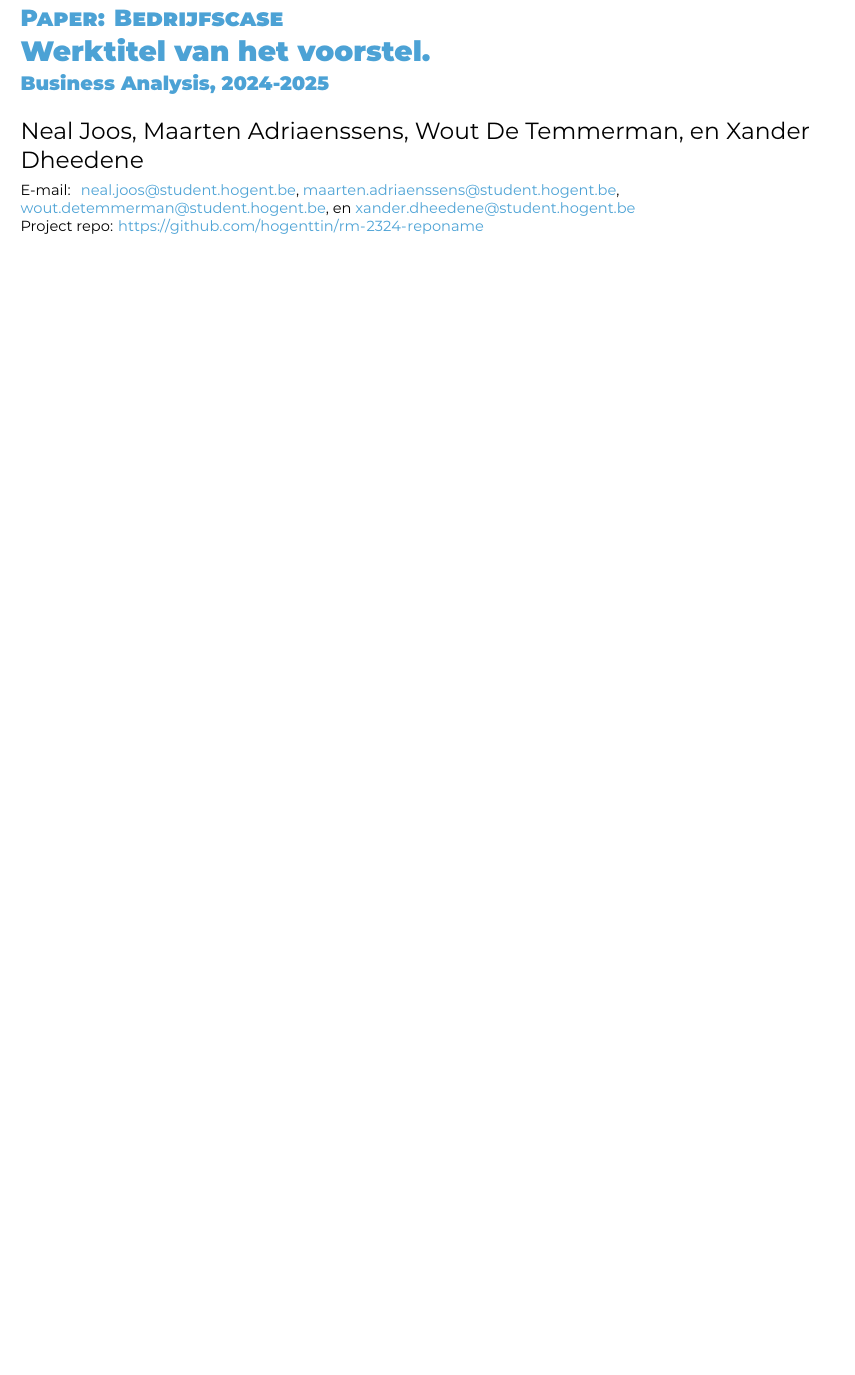
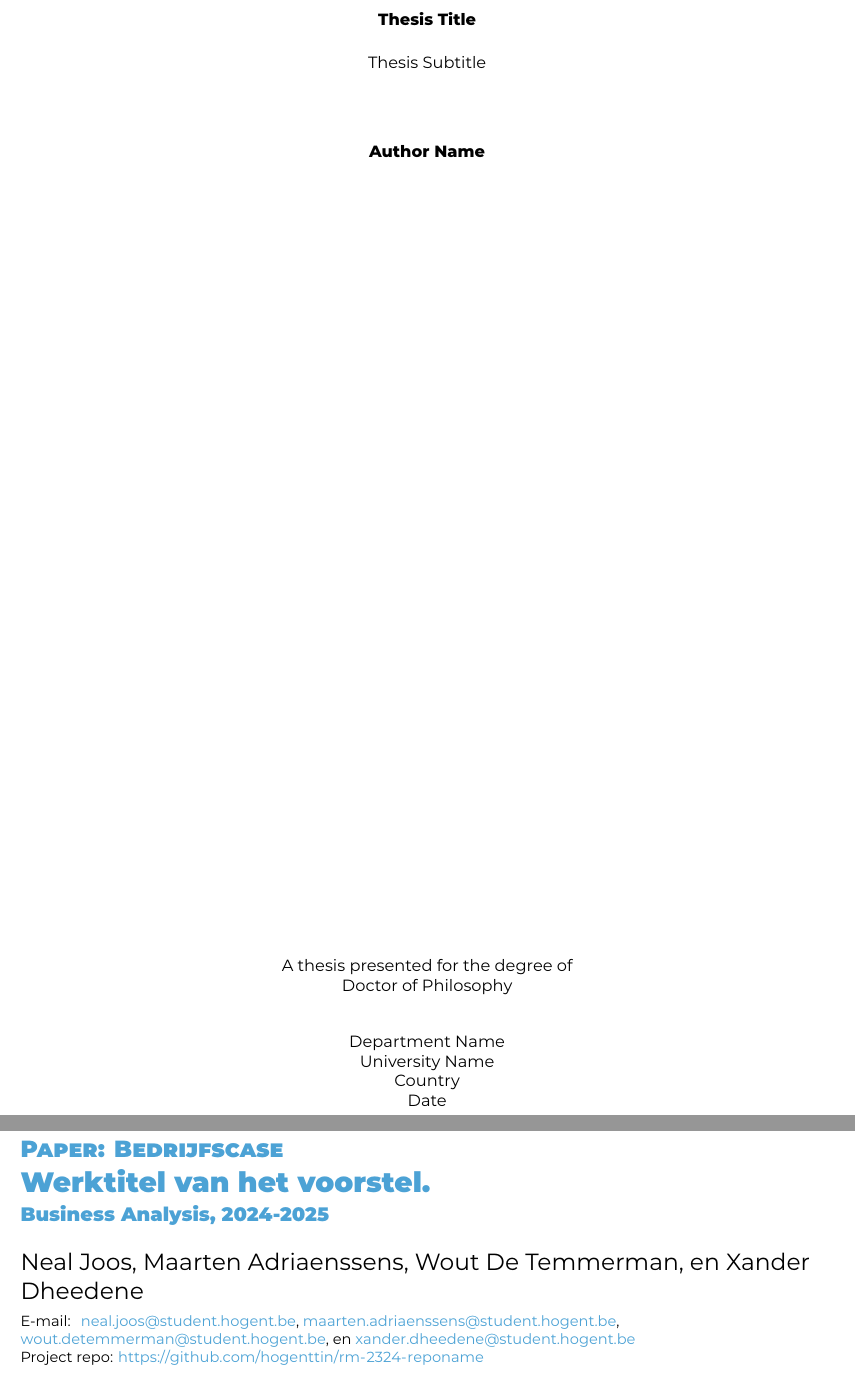
Before and after one commit to Maarten-Adriaenssens/BusinessAnalysis, a LaTeX document (Paper/BusinessAnalysis-Groep5.tex): part of page 1 of 2 before the commit and two parts of pages 1 and 2 of 3 after it, the two joined at a grey line, cut at the place of the change, the shorter picture padded with empty space. Compiled offline with XeLaTeX.

Commit message:
Voorblad in latex file toegevoegd verder custom build will continue

```diff
--- a/Paper/BusinessAnalysis-Groep5.tex
+++ b/Paper/BusinessAnalysis-Groep5.tex
@@ -51,6 +53,33 @@
 \keywords{Business Analysis, Bedrijfscase}
 
 \begin{document}
+
+\begin{titlepage}
+  \begin{center}
+      \vspace*{1cm}
+
+      \textbf{Thesis Title}
+
+      \vspace{0.5cm}
+      Thesis Subtitle
+
+      \vspace{1.5cm}
+
+      \textbf{Author Name}
+
+      \vfill
+
+      A thesis presented for the degree of\\
+      Doctor of Philosophy
+
+      \vspace{0.8cm}
+      Department Name\\
+      University Name\\
+      Country\\
+      Date
+
+  \end{center}
+\end{titlepage}
 
 \begin{abstract}
   Hier neem je de abstract van je onderzoeksvoorstel over.
```
Also changed, not shown: Paper/BusinessAnalysis-Groep5.tex (2 more changed lines).
